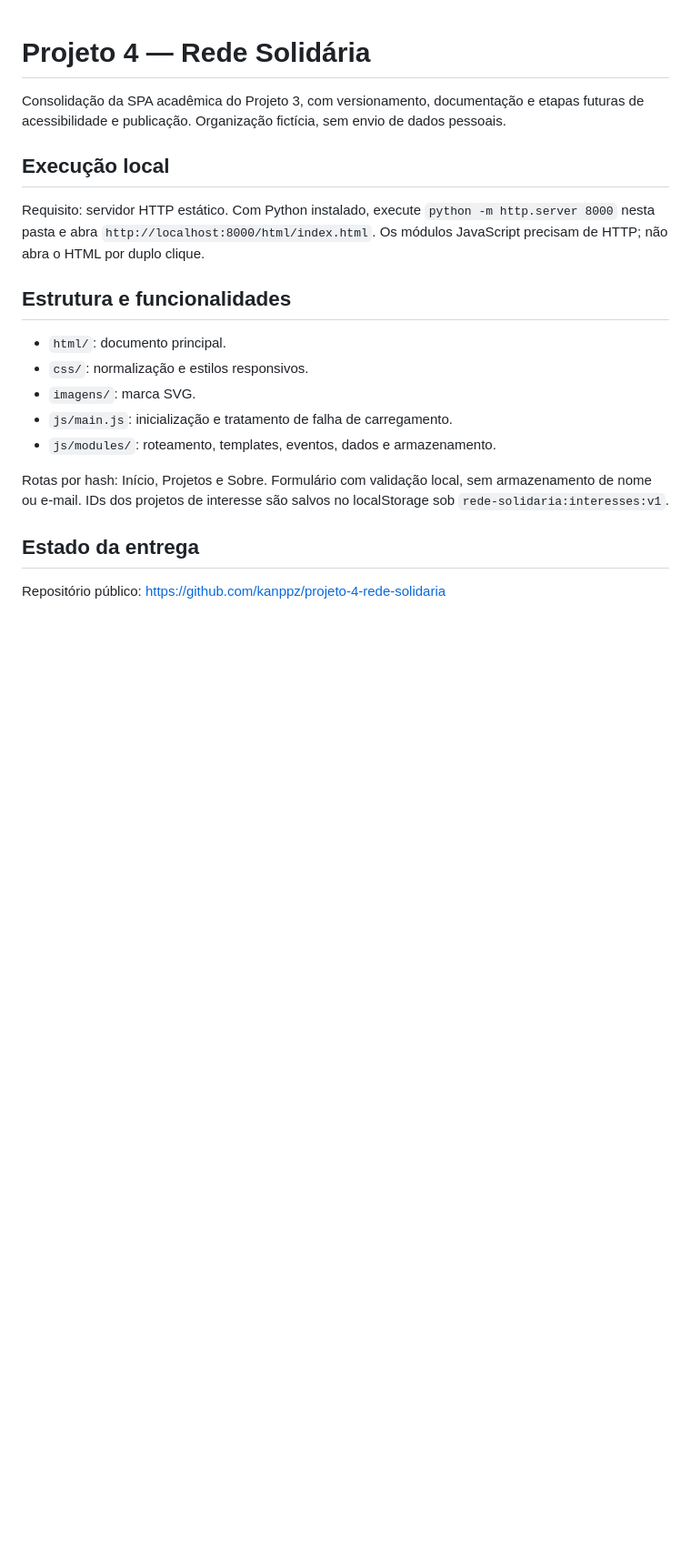
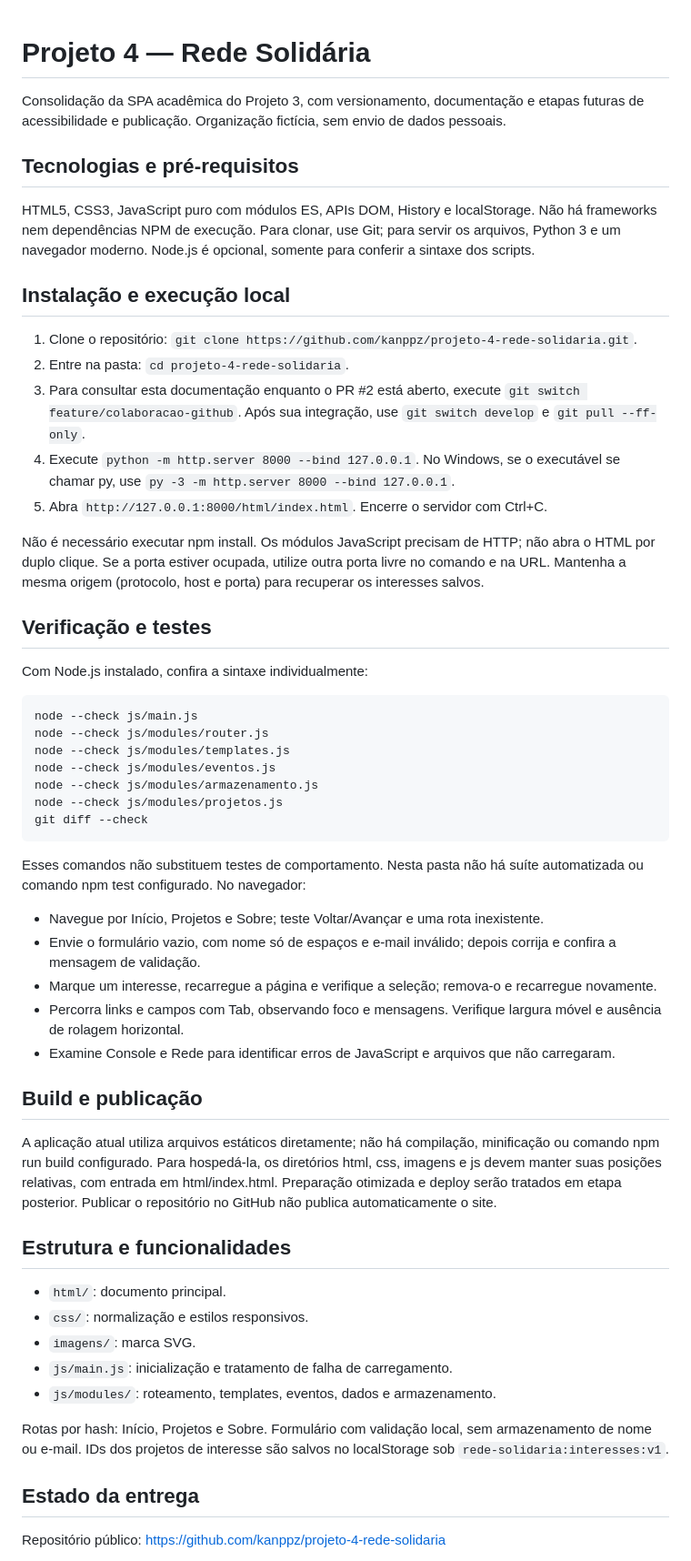
Before and after one commit to kanppz/projeto-4-rede-solidaria, a Markdown page: README.md, the part around one of its changes. Shown at 91% size. Drawn GitHub-style; blank space fills up the shorter version.

Commit message:
docs: detalhar instalacao verificacao e limites de publicacao

````diff
--- a/README.md
+++ b/README.md
@@ -2,9 +2,45 @@
 
 Consolidação da SPA acadêmica do Projeto 3, com versionamento, documentação e etapas futuras de acessibilidade e publicação. Organização fictícia, sem envio de dados pessoais.
 
-## Execução local
+## Tecnologias e pré-requisitos
 
-Requisito: servidor HTTP estático. Com Python instalado, execute `python -m http.server 8000` nesta pasta e abra `http://localhost:8000/html/index.html`. Os módulos JavaScript precisam de HTTP; não abra o HTML por duplo clique.
+HTML5, CSS3, JavaScript puro com módulos ES, APIs DOM, History e localStorage. Não há frameworks nem dependências NPM de execução. Para clonar, use Git; para servir os arquivos, Python 3 e um navegador moderno. Node.js é opcional, somente para conferir a sintaxe dos scripts.
+
+## Instalação e execução local
+
+1. Clone o repositório: `git clone https://github.com/kanppz/projeto-4-rede-solidaria.git`.
+2. Entre na pasta: `cd projeto-4-rede-solidaria`.
+3. Para consultar esta documentação enquanto o PR #2 está aberto, execute `git switch feature/colaboracao-github`. Após sua integração, use `git switch develop` e `git pull --ff-only`.
+4. Execute `python -m http.server 8000 --bind 127.0.0.1`. No Windows, se o executável se chamar py, use `py -3 -m http.server 8000 --bind 127.0.0.1`.
+5. Abra `http://127.0.0.1:8000/html/index.html`. Encerre o servidor com Ctrl+C.
+
+Não é necessário executar npm install. Os módulos JavaScript precisam de HTTP; não abra o HTML por duplo clique. Se a porta estiver ocupada, utilize outra porta livre no comando e na URL. Mantenha a mesma origem (protocolo, host e porta) para recuperar os interesses salvos.
+
+## Verificação e testes
+
+Com Node.js instalado, confira a sintaxe individualmente:
+
+```sh
+node --check js/main.js
+node --check js/modules/router.js
+node --check js/modules/templates.js
+node --check js/modules/eventos.js
+node --check js/modules/armazenamento.js
+node --check js/modules/projetos.js
+git diff --check
+```
+
+Esses comandos não substituem testes de comportamento. Nesta pasta não há suíte automatizada ou comando npm test configurado. No navegador:
+
+- Navegue por Início, Projetos e Sobre; teste Voltar/Avançar e uma rota inexistente.
+- Envie o formulário vazio, com nome só de espaços e e-mail inválido; depois corrija e confira a mensagem de validação.
+- Marque um interesse, recarregue a página e verifique a seleção; remova-o e recarregue novamente.
+- Percorra links e campos com Tab, observando foco e mensagens. Verifique largura móvel e ausência de rolagem horizontal.
+- Examine Console e Rede para identificar erros de JavaScript e arquivos que não carregaram.
+
+## Build e publicação
+
+A aplicação atual utiliza arquivos estáticos diretamente; não há compilação, minificação ou comando npm run build configurado. Para hospedá-la, os diretórios html, css, imagens e js devem manter suas posições relativas, com entrada em html/index.html. Preparação otimizada e deploy serão tratados em etapa posterior. Publicar o repositório no GitHub não publica automaticamente o site.
 
 ## Estrutura e funcionalidades
 
````
Also changed, not shown: other parts of README.md (+2 -0 lines).
